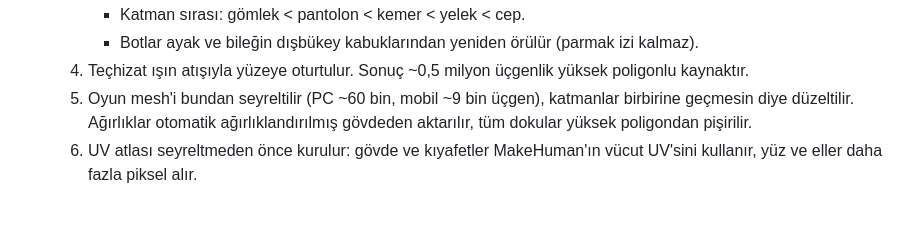
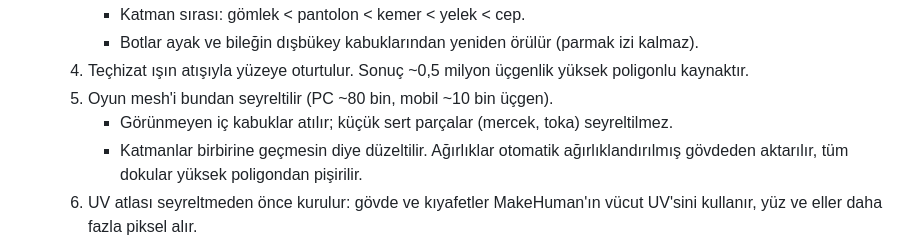
Before and after one commit to kivancorundu/CounterStrike, a Markdown page: docs/ARCHITECTURE.md, the part around the change. Drawn GitHub-style; blank space fills up the shorter version.

Commit message:
Docs: model budgets and game-mesh cleanup
Co-Authored-By: Claude Opus 5.5 <noreply@anthropic.com>
Claude-Session: https://claude.ai/code/session_012YFw1jRUrD7ovnkjo5n1qY

```diff
--- a/docs/ARCHITECTURE.md
+++ b/docs/ARCHITECTURE.md
@@ -136,7 +136,9 @@ Arayüz `Client/UI` altında tamamen C# ile kurulur. UXML/USS dosyası, sahne ve
      - Katman sırası: gömlek < pantolon < kemer < yelek < cep.
      - Botlar ayak ve bileğin dışbükey kabuklarından yeniden örülür (parmak izi kalmaz).
   4. Teçhizat ışın atışıyla yüzeye oturtulur. Sonuç ~0,5 milyon üçgenlik yüksek poligonlu kaynaktır.
-  5. Oyun mesh'i bundan seyreltilir (PC ~60 bin, mobil ~9 bin üçgen), katmanlar birbirine geçmesin diye düzeltilir.
+  5. Oyun mesh'i bundan seyreltilir (PC ~80 bin, mobil ~10 bin üçgen).
+     - Görünmeyen iç kabuklar atılır; küçük sert parçalar (mercek, toka) seyreltilmez.
+     - Katmanlar birbirine geçmesin diye düzeltilir.
      Ağırlıklar otomatik ağırlıklandırılmış gövdeden aktarılır, tüm dokular yüksek poligondan pişirilir.
   6. UV atlası seyreltmeden önce kurulur: gövde ve kıyafetler MakeHuman'ın vücut UV'sini kullanır, yüz ve eller daha fazla piksel alır.
 - **Karakter animasyonu** `PlayableGraph` ile yapılır (Animator Controller gerektirmez): klipler ağdan gelen hız, eğilme ve zemin durumuna göre karıştırılır.
```
Also changed, not shown: docs/ROADMAP.md (+2 -2 lines).
